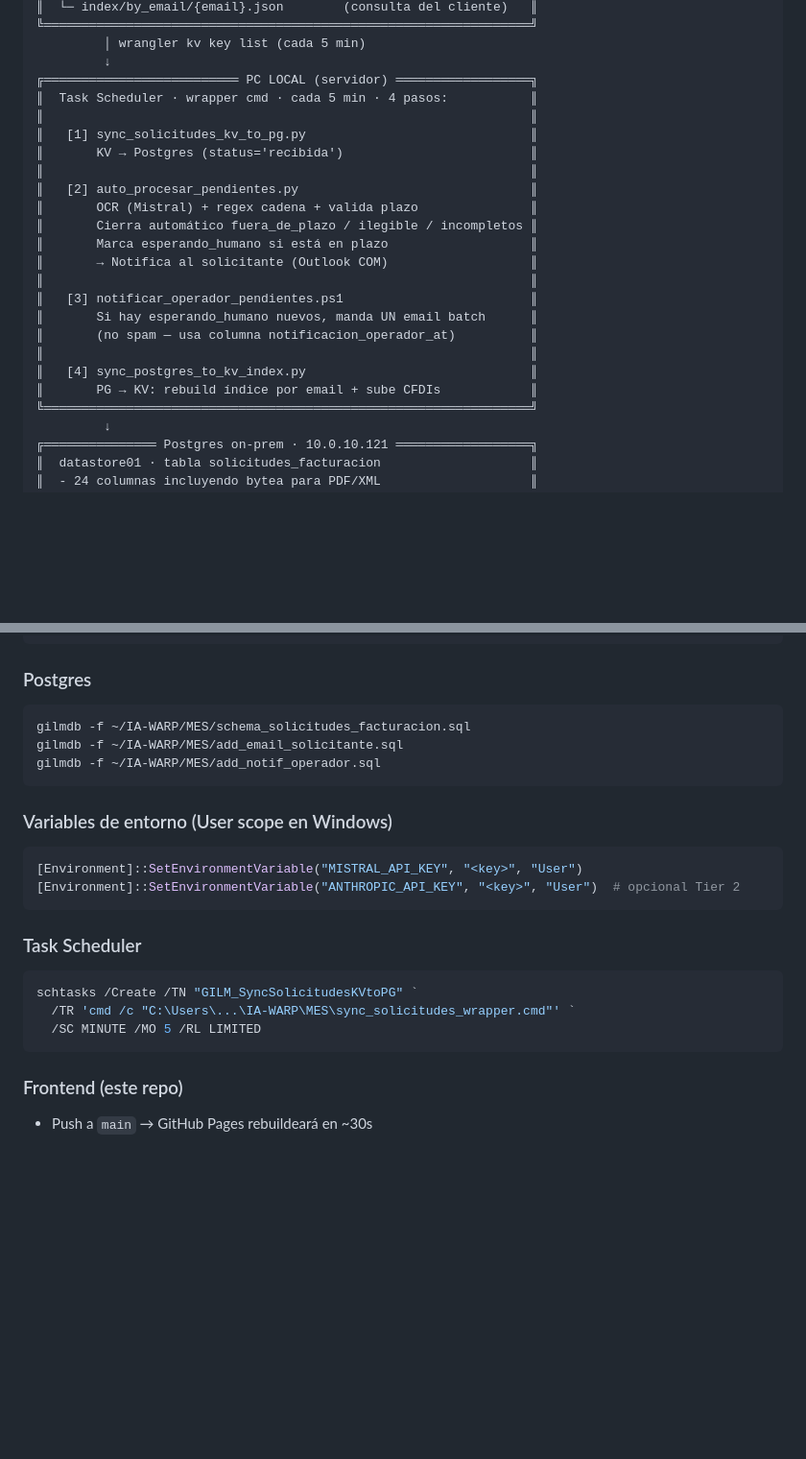
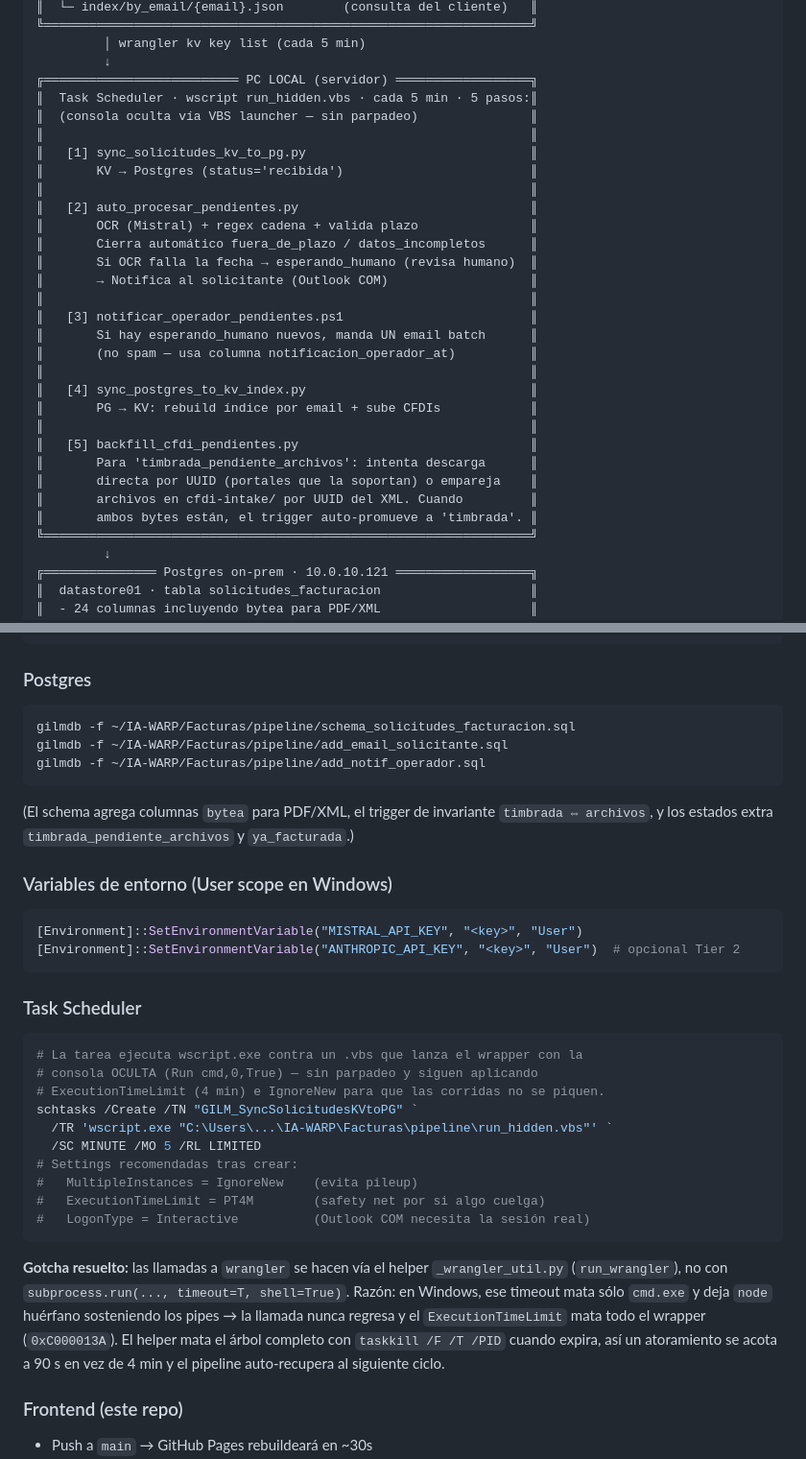
Before and after one commit to BotIAAPP/Romo, a Markdown page: README.md, 2 parts joined by grey strips. Shown at 96% size. GitHub-like rendering; blank space fills up the shorter version.

````diff
--- a/README.md
+++ b/README.md
@@ -68,15 +68,16 @@ Resultado actual en producción: **~87% de los tickets se procesan sin intervenc
          │ wrangler kv key list (cada 5 min)
          ↓
 ╔══════════════════════════ PC LOCAL (servidor) ══════════════════╗
-║  Task Scheduler · wrapper cmd · cada 5 min · 4 pasos:           ║
+║  Task Scheduler · wscript run_hidden.vbs · cada 5 min · 5 pasos:║
+║  (consola oculta vía VBS launcher — sin parpadeo)               ║
 ║                                                                 ║
 ║   [1] sync_solicitudes_kv_to_pg.py                              ║
 ║       KV → Postgres (status='recibida')                         ║
 ║                                                                 ║
 ║   [2] auto_procesar_pendientes.py                               ║
 ║       OCR (Mistral) + regex cadena + valida plazo               ║
-║       Cierra automático fuera_de_plazo / ilegible / incompletos ║
-║       Marca esperando_humano si está en plazo                   ║
+║       Cierra automático fuera_de_plazo / datos_incompletos      ║
+║       Si OCR falla la fecha → esperando_humano (revisa humano)  ║
 ║       → Notifica al solicitante (Outlook COM)                   ║
 ║                                                                 ║
 ║   [3] notificar_operador_pendientes.ps1                         ║
@@ -85,6 +86,12 @@ Resultado actual en producción: **~87% de los tickets se procesan sin intervenc
 ║                                                                 ║
 ║   [4] sync_postgres_to_kv_index.py                              ║
 ║       PG → KV: rebuild índice por email + sube CFDIs            ║
+║                                                                 ║
+║   [5] backfill_cfdi_pendientes.py                               ║
+║       Para 'timbrada_pendiente_archivos': intenta descarga      ║
+║       directa por UUID (portales que la soportan) o empareja    ║
+║       archivos en cfdi-intake/ por UUID del XML. Cuando         ║
+║       ambos bytes están, el trigger auto-promueve a 'timbrada'. ║
 ╚═════════════════════════════════════════════════════════════════╝
          ↓
 ╔═══════════════ Postgres on-prem · 10.0.10.121 ══════════════════╗
@@ -170,10 +182,11 @@ wrangler deploy
 
 ### Postgres
 ```bash
-gilmdb -f ~/IA-WARP/MES/schema_solicitudes_facturacion.sql
-gilmdb -f ~/IA-WARP/MES/add_email_solicitante.sql
-gilmdb -f ~/IA-WARP/MES/add_notif_operador.sql
+gilmdb -f ~/IA-WARP/Facturas/pipeline/schema_solicitudes_facturacion.sql
+gilmdb -f ~/IA-WARP/Facturas/pipeline/add_email_solicitante.sql
+gilmdb -f ~/IA-WARP/Facturas/pipeline/add_notif_operador.sql
 ```
+(El schema agrega columnas `bytea` para PDF/XML, el trigger de invariante `timbrada ⇔ archivos`, y los estados extra `timbrada_pendiente_archivos` y `ya_facturada`.)
 
 ### Variables de entorno (User scope en Windows)
 ```powershell
@@ -183,10 +196,25 @@ gilmdb -f ~/IA-WARP/MES/add_notif_operador.sql
 
 ### Task Scheduler
 ```powershell
+# La tarea ejecuta wscript.exe contra un .vbs que lanza el wrapper con la
+# consola OCULTA (Run cmd,0,True) — sin parpadeo y siguen aplicando
+# ExecutionTimeLimit (4 min) e IgnoreNew para que las corridas no se piquen.
 schtasks /Create /TN "GILM_SyncSolicitudesKVtoPG" `
-  /TR 'cmd /c "C:\Users\...\IA-WARP\MES\sync_solicitudes_wrapper.cmd"' `
+  /TR 'wscript.exe "C:\Users\...\IA-WARP\Facturas\pipeline\run_hidden.vbs"' `
   /SC MINUTE /MO 5 /RL LIMITED
+# Settings recomendadas tras crear:
+#   MultipleInstances = IgnoreNew    (evita pileup)
+#   ExecutionTimeLimit = PT4M        (safety net por si algo cuelga)
+#   LogonType = Interactive          (Outlook COM necesita la sesión real)
 ```
+
+**Gotcha resuelto:** las llamadas a `wrangler` se hacen vía el helper
+`_wrangler_util.py` (`run_wrangler`), no con `subprocess.run(..., timeout=T, shell=True)`.
+Razón: en Windows, ese timeout mata sólo `cmd.exe` y deja `node` huérfano
+sosteniendo los pipes → la llamada nunca regresa y el `ExecutionTimeLimit`
+mata todo el wrapper (`0xC000013A`). El helper mata el árbol completo con
+`taskkill /F /T /PID` cuando expira, así un atoramiento se acota a 90 s
+en vez de 4 min y el pipeline auto-recupera al siguiente ciclo.
 
 ### Frontend (este repo)
 - Push a `main` → GitHub Pages rebuildeará en ~30s
````
Also changed, not shown: other parts of README.md (+39 -24 lines).
